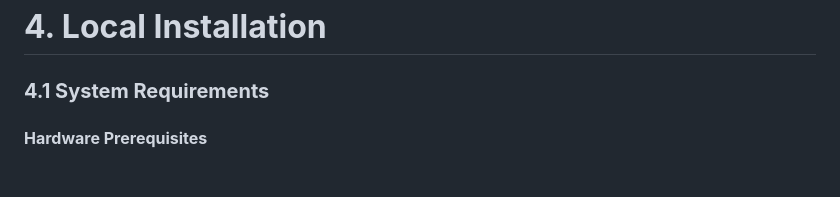
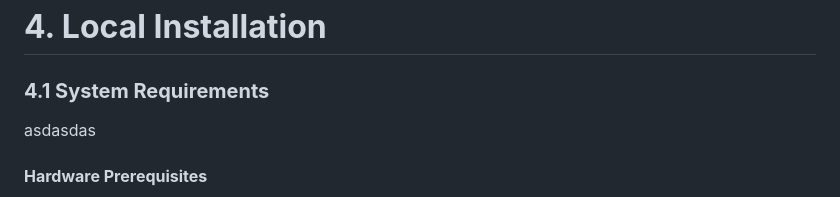
Before and after one commit to FitHanuSpecialSubject/GA-Application-Java, a Markdown page: documents/complete-manual.md, the part around the change. Rendered like a GitHub page; blank space fills up the shorter version.

```diff
--- a/documents/complete-manual.md
+++ b/documents/complete-manual.md
@@ -42,7 +42,7 @@ The primary goal of this manual is to provide a detailed, easy-to-understand gui
 # **4\. Local Installation**
 
 ### **4.1 System Requirements**
-
+asdasdas
 #### **Hardware Prerequisites**
 
 - CPU: Minimum 2 GHz (multi-core recommended).
```
